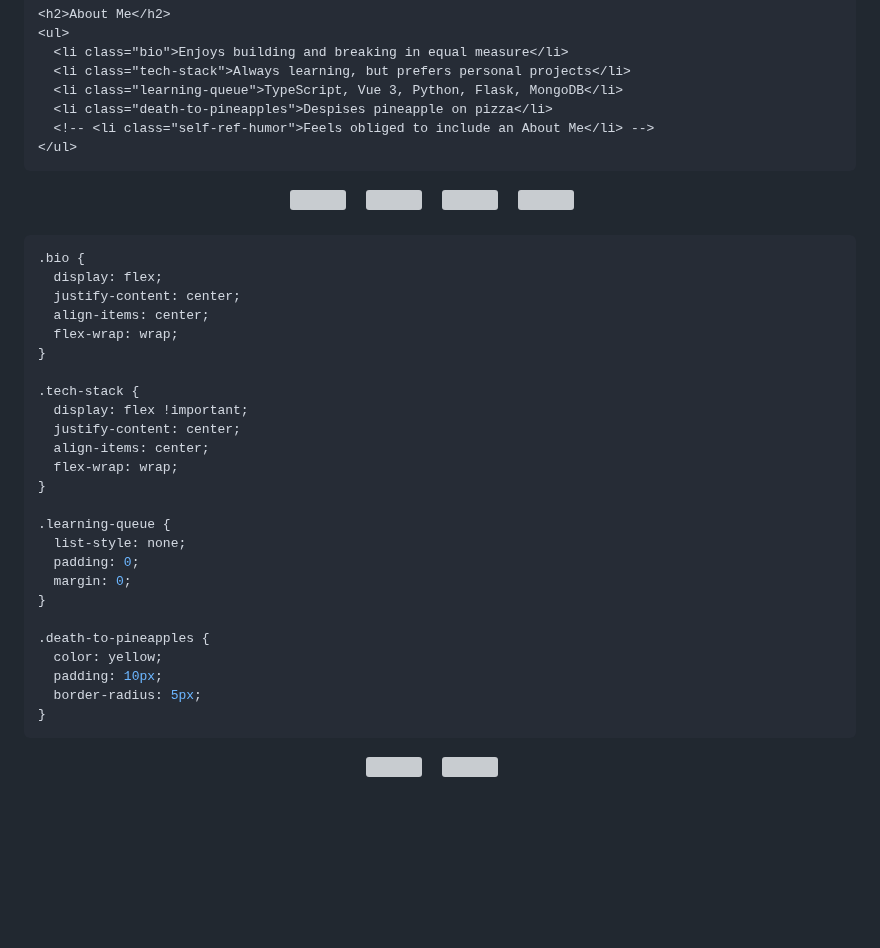
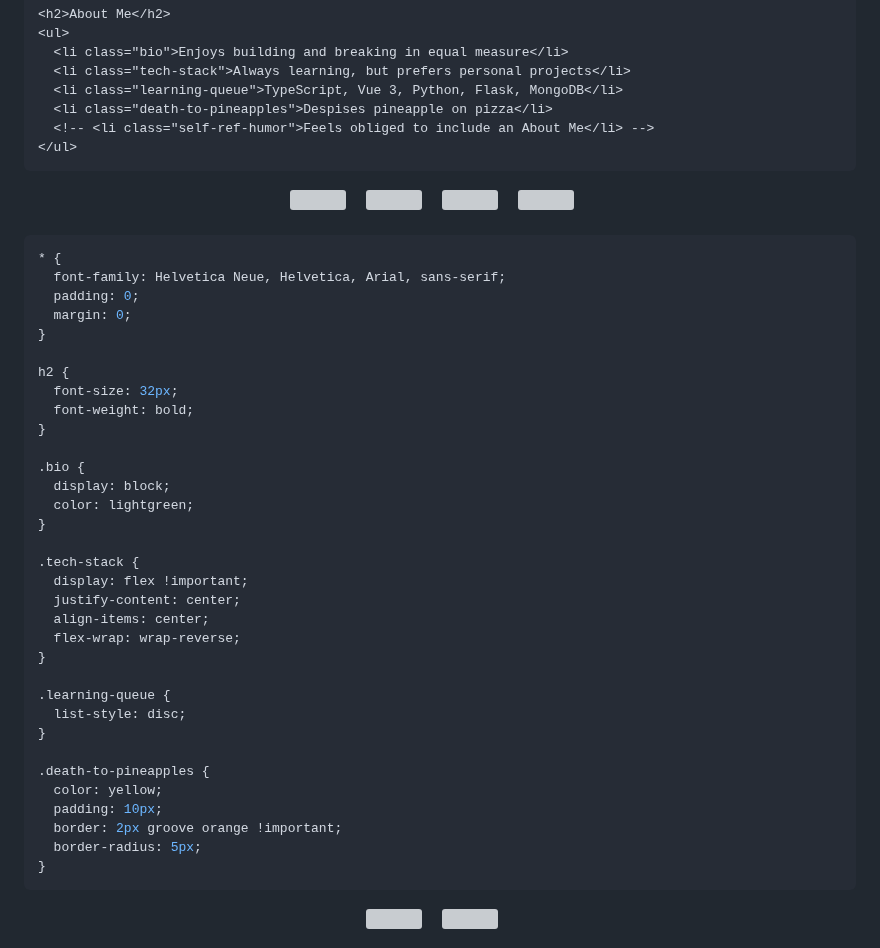
Before and after one commit to aaren-aras/aaren-aras, a Markdown page: README.md, the part around the change. GitHub-like rendering; blank space fills up the shorter version; grey boxes are pictures that could not be loaded.

Commit message:
Update code blurbs

````diff
--- a/README.md
+++ b/README.md
@@ -55,29 +55,37 @@
 <br>
 
 ```css
+* {
+  font-family: Helvetica Neue, Helvetica, Arial, sans-serif;
+  padding: 0;
+  margin: 0;
+}
+
+h2 {
+  font-size: 32px;
+  font-weight: bold;
+}
+
 .bio {
-  display: flex;
-  justify-content: center;
-  align-items: center;
-  flex-wrap: wrap;
+  display: block;
+  color: lightgreen;
 }
 
 .tech-stack {
   display: flex !important;
   justify-content: center;
   align-items: center;
-  flex-wrap: wrap;
+  flex-wrap: wrap-reverse;
 }
 
 .learning-queue {
-  list-style: none;
-  padding: 0;
-  margin: 0;
+  list-style: disc;
 }
 
 .death-to-pineapples {
   color: yellow;
   padding: 10px;
+  border: 2px groove orange !important;
   border-radius: 5px;
 }
 ```
````
